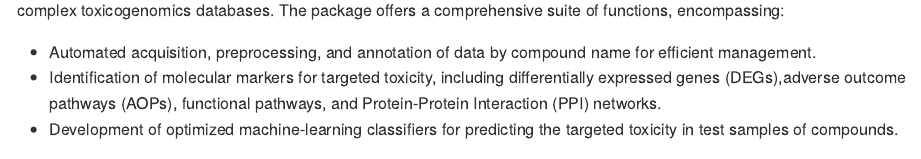
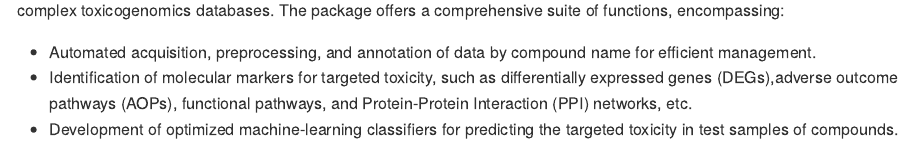
Before and after one commit to ringku09/toxassay, an R Markdown document (README.Rmd): the page in a window 1100 px wide, from 210 px down. The pictures show the output file README.md that the author committed with the source, drawn offline in the style of GitHub; badge pictures from the web are left out.

Commit message:
update Rmd and md

```diff
--- a/README.Rmd
+++ b/README.Rmd
@@ -27,5 +27,5 @@ options(tibble.print_min = 5, tibble.print_max = 5)
 ToxAssay is an R-based software package designed for the comprehensive evaluation of drug-induced toxicity utilizing complex toxicogenomics databases. The package offers a comprehensive suite of functions, encompassing:
 
 * Automated acquisition, preprocessing, and annotation of data by compound name for efficient management.
-* Identification of molecular markers for targeted toxicity, including differentially expressed genes (DEGs),adverse outcome pathways (AOPs), functional pathways, and Protein-Protein Interaction (PPI) networks.
+* Identification of molecular markers for targeted toxicity, such as differentially expressed genes (DEGs),adverse outcome pathways (AOPs), functional pathways, and Protein-Protein Interaction (PPI) networks,  etc.
 * Development of optimized machine-learning classifiers for predicting the targeted toxicity in test samples of compounds.
```
Also changed, not shown: README.md, README.Rmd (2 more changed lines).
